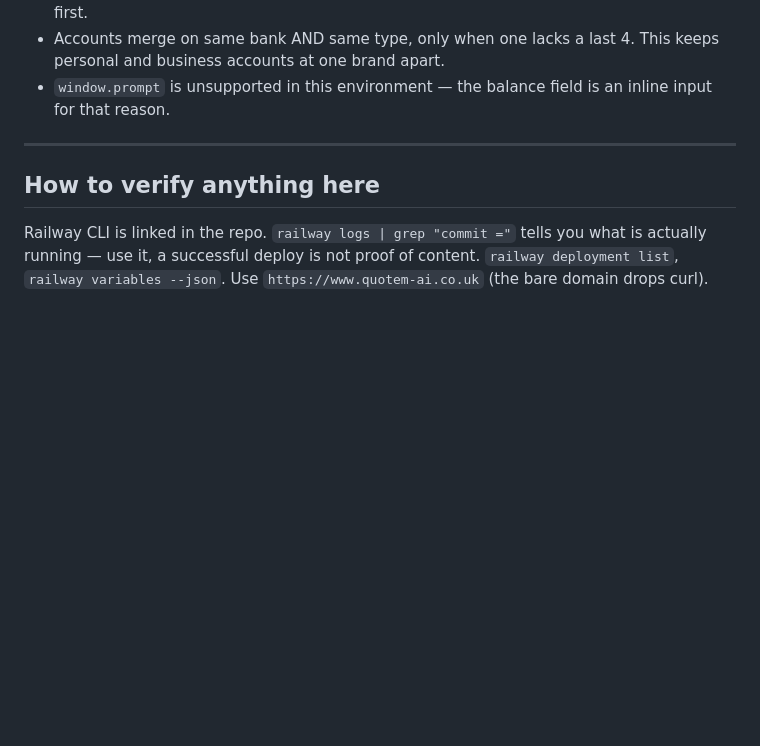
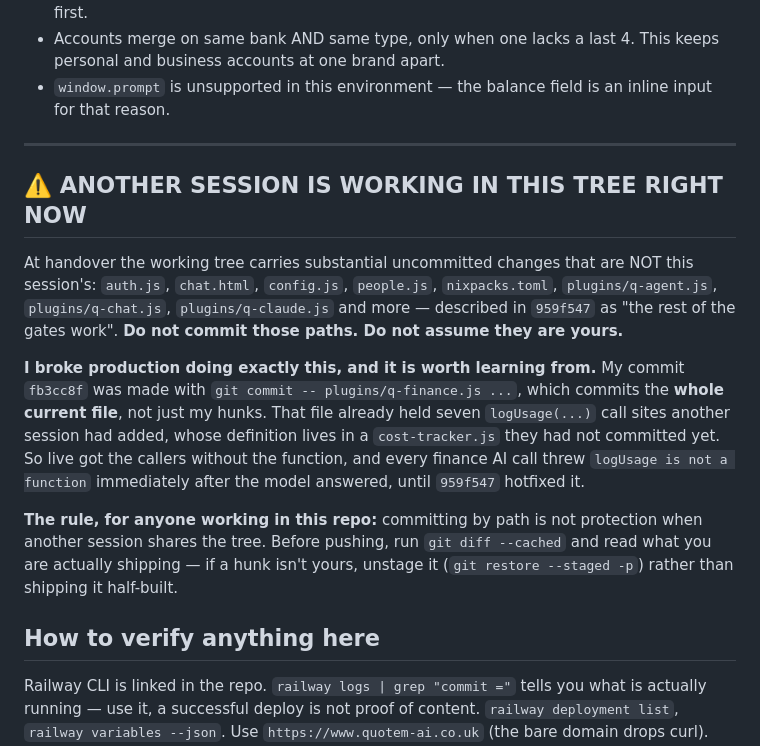
Before and after one commit to sarahgaines645-gif/Quotem-ai, a Markdown page: HANDOVER_2026-08-15_FENN_FINANCE-ACCOUNTS-TRUTH.md, the part around the change. Drawn GitHub-style; blank space fills up the shorter version.

Commit message:
docs(handover): record how I broke production, so the next session doesn't
fb3cc8f was committed with `git commit -- plugins/q-finance.js`, which ships
the WHOLE file rather than my hunks. That file already carried seven
logUsage(...) call sites from another session working in the same tree, whose
cost-tracker.js definition wasn't committed yet — so live got callers without
the function and every finance AI call threw until 959f547 hotfixed it.

Adds the warning to the handover: another session has substantial uncommitted
work in this tree right now (auth.js, chat.html, config.js, people.js,
nixpacks.toml, q-agent/q-chat/q-claude). Committing by path is NOT protection
when the tree is shared — read `git diff --cached` before pushing and unstage
anything that isn't yours.

Co-Authored-By: Claude Opus 5 (1M context) <noreply@anthropic.com>

```diff
--- a/HANDOVER_2026-08-15_FENN_FINANCE-ACCOUNTS-TRUTH.md
+++ b/HANDOVER_2026-08-15_FENN_FINANCE-ACCOUNTS-TRUTH.md
@@ -194,6 +194,27 @@ logos, price rises, credit health. Do not start them.
 
 ---
 
+## ⚠️ ANOTHER SESSION IS WORKING IN THIS TREE RIGHT NOW
+
+At handover the working tree carries substantial uncommitted changes that are
+NOT this session's: `auth.js`, `chat.html`, `config.js`, `people.js`,
+`nixpacks.toml`, `plugins/q-agent.js`, `plugins/q-chat.js`, `plugins/q-claude.js`
+and more — described in `959f547` as "the rest of the gates work". **Do not
+commit those paths. Do not assume they are yours.**
+
+**I broke production doing exactly this, and it is worth learning from.** My
+commit `fb3cc8f` was made with `git commit -- plugins/q-finance.js ...`, which
+commits the **whole current file**, not just my hunks. That file already held
+seven `logUsage(...)` call sites another session had added, whose definition
+lives in a `cost-tracker.js` they had not committed yet. So live got the callers
+without the function, and every finance AI call threw `logUsage is not a
+function` immediately after the model answered, until `959f547` hotfixed it.
+
+**The rule, for anyone working in this repo:** committing by path is not
+protection when another session shares the tree. Before pushing, run
+`git diff --cached` and read what you are actually shipping — if a hunk isn't
+yours, unstage it (`git restore --staged -p`) rather than shipping it half-built.
+
 ## How to verify anything here
 
 Railway CLI is linked in the repo. `railway logs | grep "commit ="` tells you
```
